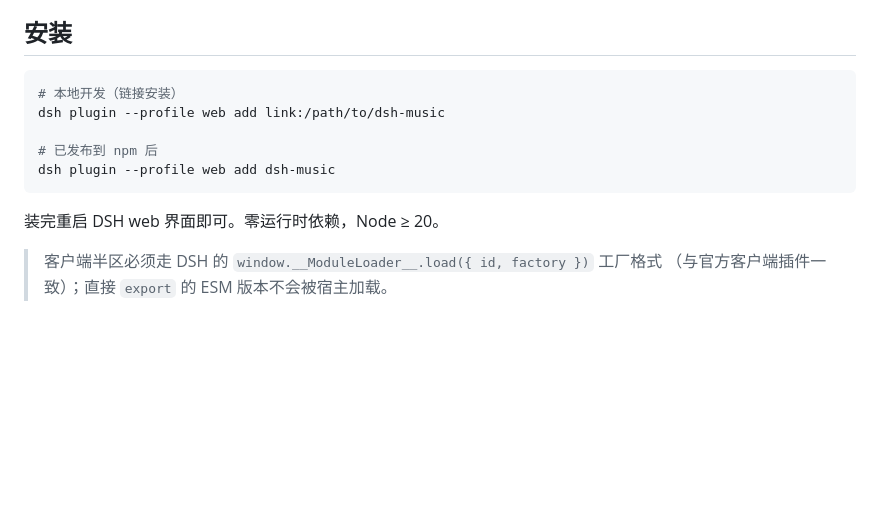
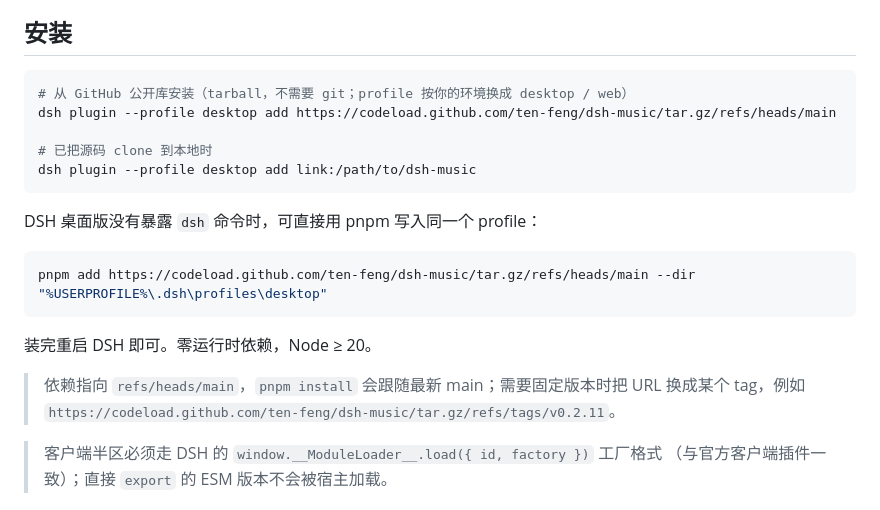
Before and after one commit to ten-feng/dsh-music, a Markdown page: README.md, the part around the change. Rendered like a GitHub page; blank space fills up the shorter version.

Commit message:
docs: install from the public repository

````diff
--- a/README.md
+++ b/README.md
@@ -31,14 +31,23 @@
 ## 安装
 
 ```bash
-# 本地开发（链接安装）
-dsh plugin --profile web add link:/path/to/dsh-music
+# 从 GitHub 公开库安装（tarball，不需要 git；profile 按你的环境换成 desktop / web）
+dsh plugin --profile desktop add https://codeload.github.com/ten-feng/dsh-music/tar.gz/refs/heads/main
 
-# 已发布到 npm 后
-dsh plugin --profile web add dsh-music
+# 已把源码 clone 到本地时
+dsh plugin --profile desktop add link:/path/to/dsh-music
 ```
 
-装完重启 DSH web 界面即可。零运行时依赖，Node ≥ 20。
+DSH 桌面版没有暴露 `dsh` 命令时，可直接用 pnpm 写入同一个 profile：
+
+```bash
+pnpm add https://codeload.github.com/ten-feng/dsh-music/tar.gz/refs/heads/main --dir "%USERPROFILE%\.dsh\profiles\desktop"
+```
+
+装完重启 DSH 即可。零运行时依赖，Node ≥ 20。
+
+> 依赖指向 `refs/heads/main`，`pnpm install` 会跟随最新 main；需要固定版本时把 URL 换成某个 tag，例如
+> `https://codeload.github.com/ten-feng/dsh-music/tar.gz/refs/tags/v0.2.11`。
 
 > 客户端半区必须走 DSH 的 `window.__ModuleLoader__.load({ id, factory })` 工厂格式
 > （与官方客户端插件一致）；直接 `export` 的 ESM 版本不会被宿主加载。
````
